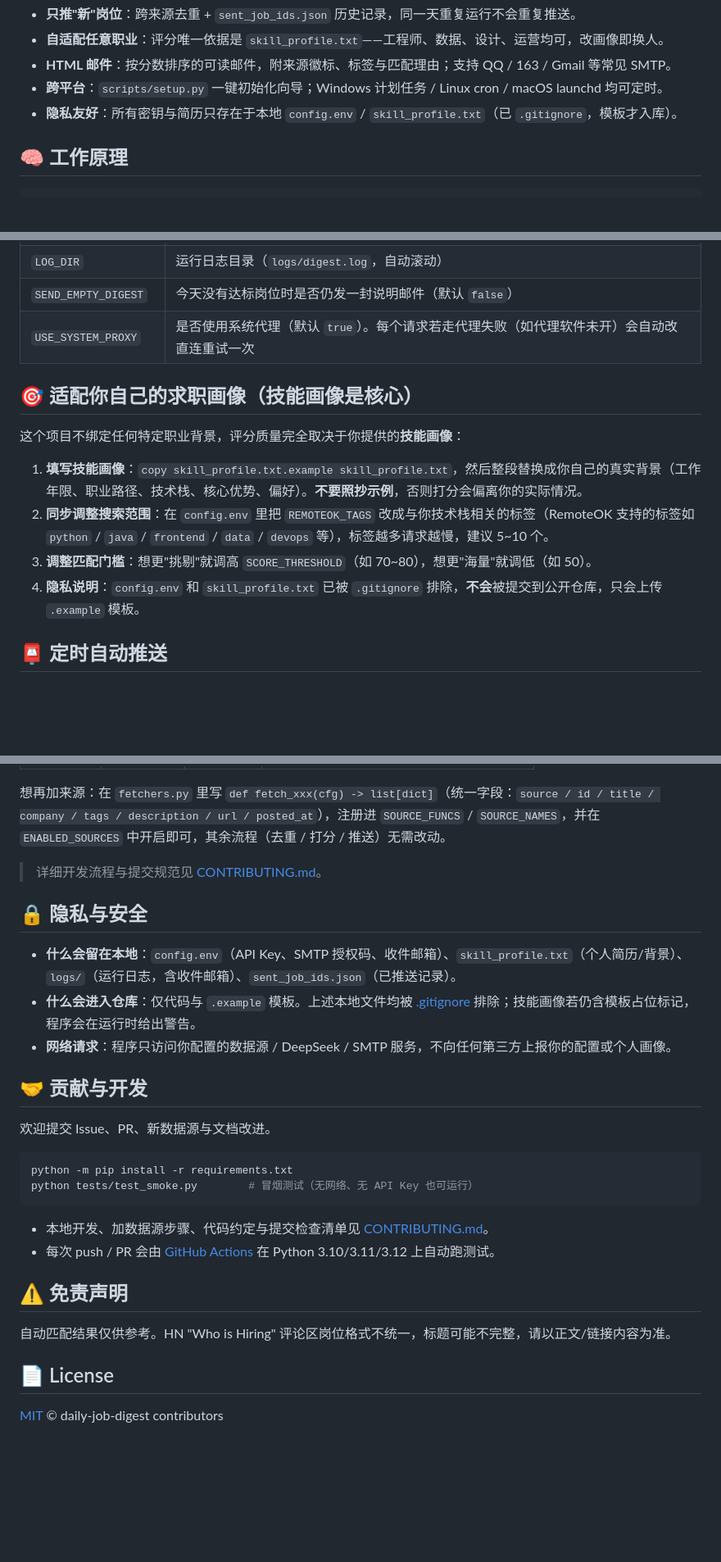
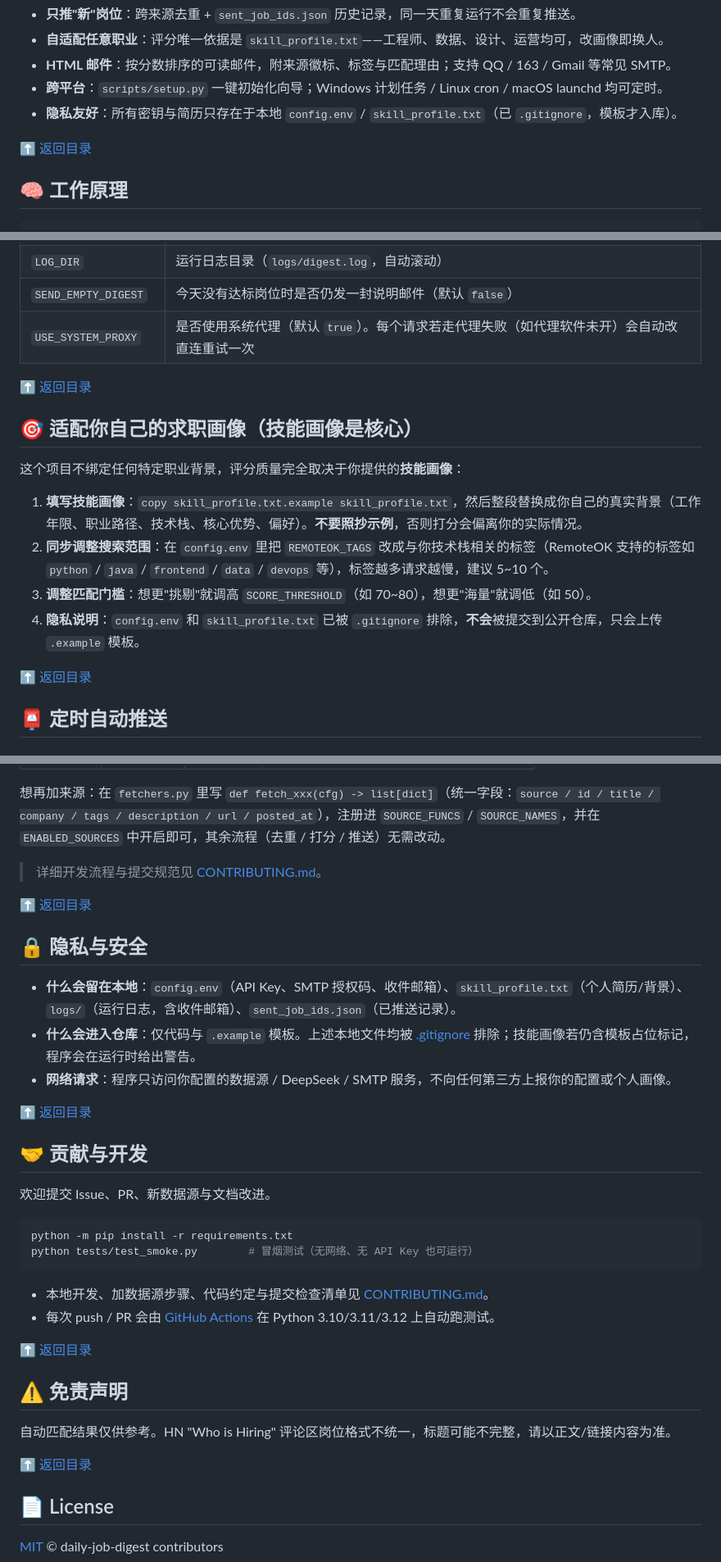
Before and after one commit to xiaoman0517/daily-job-digest, a Markdown page: README.md, 3 parts joined by grey strips. Shown at 82% size. GitHub-like rendering; blank space fills up the shorter version.

Commit message:
docs: 目录已存在，追加每章节「返回目录」快捷跳转

````diff
--- a/README.md
+++ b/README.md
@@ -51,6 +51,8 @@
 
 <a id="how-it-works"></a>
 
+[⬆ 返回目录](#目录)
+
 ## 🧠 工作原理
 
 ```
@@ -173,6 +179,8 @@ cp skill_profile.txt.example skill_profile.txt
 
 <a id="customize"></a>
 
+[⬆ 返回目录](#目录)
+
 ## 🎯 适配你自己的求职画像（技能画像是核心）
 
 这个项目不绑定任何特定职业背景，评分质量完全取决于你提供的**技能画像**：
@@ -183,6 +191,8 @@ cp skill_profile.txt.example skill_profile.txt
 4. **隐私说明**：`config.env` 和 `skill_profile.txt` 已被 `.gitignore` 排除，**不会**被提交到公开仓库，只会上传 `.example` 模板。
 
 <a id="scheduling"></a>
+
+[⬆ 返回目录](#目录)
 
 ## 📮 定时自动推送
 
@@ -305,6 +323,8 @@ daily-job-digest/
 
 <a id="privacy"></a>
 
+[⬆ 返回目录](#目录)
+
 ## 🔒 隐私与安全
 
 - **什么会留在本地**：`config.env`（API Key、SMTP 授权码、收件邮箱）、`skill_profile.txt`（个人简历/背景）、`logs/`（运行日志，含收件邮箱）、`sent_job_ids.json`（已推送记录）。
@@ -312,6 +332,8 @@ daily-job-digest/
 - **网络请求**：程序只访问你配置的数据源 / DeepSeek / SMTP 服务，不向任何第三方上报你的配置或个人画像。
 
 <a id="contributing"></a>
+
+[⬆ 返回目录](#目录)
 
 ## 🤝 贡献与开发
 
@@ -327,12 +349,16 @@ python tests/test_smoke.py        # 冒烟测试（无网络、无 API Key 也
 
 <a id="disclaimer"></a>
 
+[⬆ 返回目录](#目录)
+
 ## ⚠️ 免责声明
 
 自动匹配结果仅供参考。HN "Who is Hiring" 评论区岗位格式不统一，标题可能不完整，请以正文/链接内容为准。
 
 <a id="license"></a>
 
+[⬆ 返回目录](#目录)
+
 ## 📄 License
 
 [MIT](./LICENSE) © daily-job-digest contributors
````
Also changed, not shown: other parts of README.md (+12 -0 lines).
